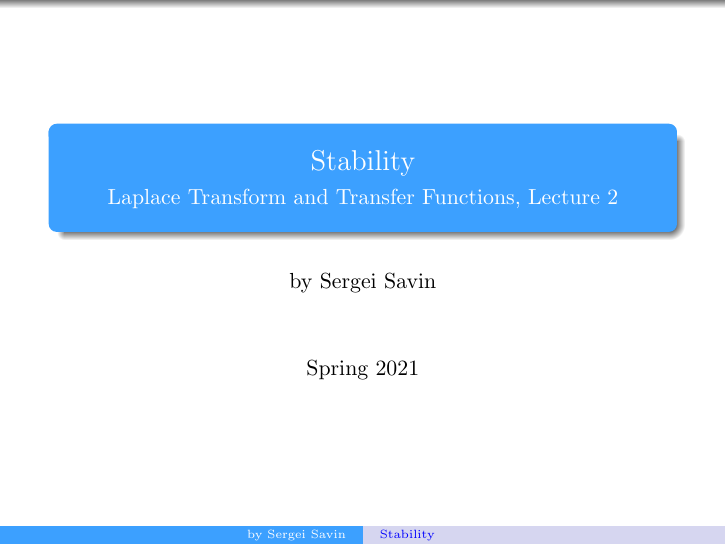
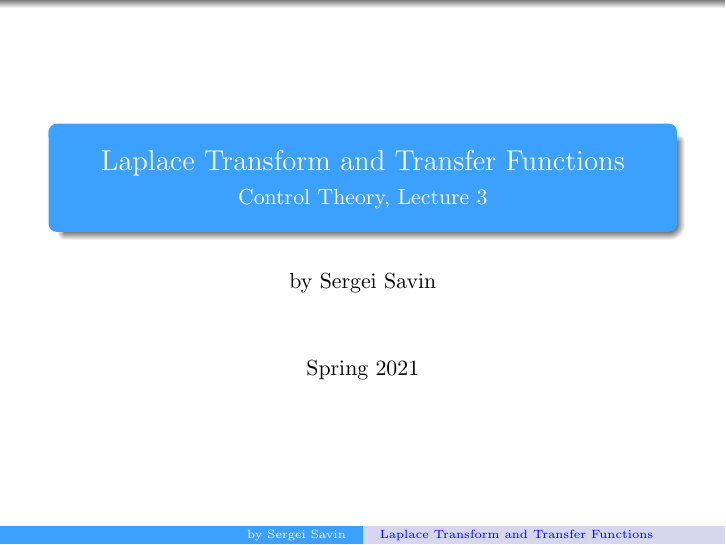
Before and after one commit to SergeiSa/Control-Theory-Slides-Spring-2021, LaTeX slides (Slides/Laplace/main.tex): page 1 of 12. Compiled offline with pdfLaTeX.

Commit message:
Update main.tex

```diff
--- a/Slides/Laplace/main.tex
+++ b/Slides/Laplace/main.tex
@@ -3,8 +3,8 @@
 \input{settings.tex}
 
 
-\title{Stability}
-\subtitle{ Laplace Transform and Transfer Functions, Lecture 2}
+\title{Laplace Transform and Transfer Functions}
+\subtitle{Control Theory, Lecture 3}
 \author{by Sergei Savin}
 \centering
 \date{Spring 2021}
```
